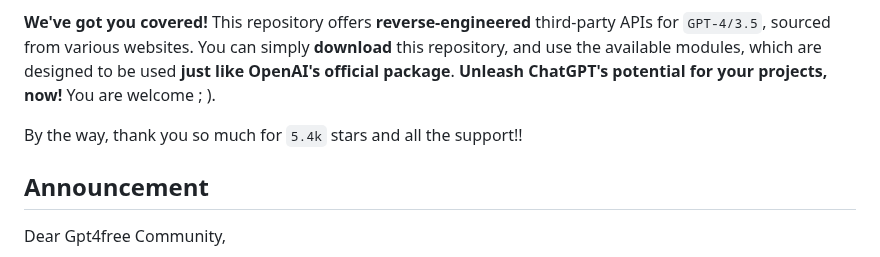
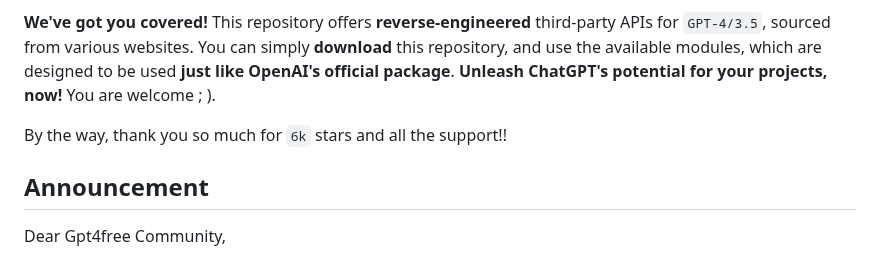
Before and after one commit to Alexei0403/gpt4free, a Markdown page: README.md, the part around the change. Drawn GitHub-style.

Commit message:
Update README.md
Star count

```diff
--- a/README.md
+++ b/README.md
@@ -6,7 +6,7 @@ Have you ever come across some amazing projects that you couldn't use **just bec
 
 **We've got you covered!** This repository offers **reverse-engineered** third-party APIs for `GPT-4/3.5`, sourced from various websites. You can simply **download** this repository, and use the available modules, which are designed to be used **just like OpenAI's official package**. **Unleash ChatGPT's potential for your projects, now!** You are welcome ; ).
 
-By the way, thank you so much for `5.4k` stars and all the support!!
+By the way, thank you so much for `6k` stars and all the support!!
 
 ## Announcement
 Dear  Gpt4free Community,
```
